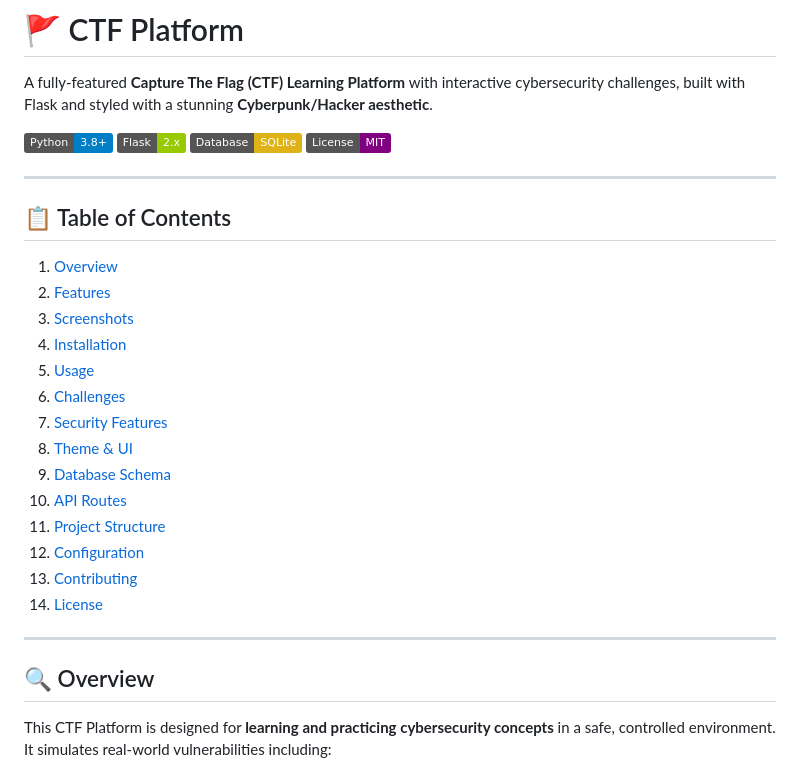
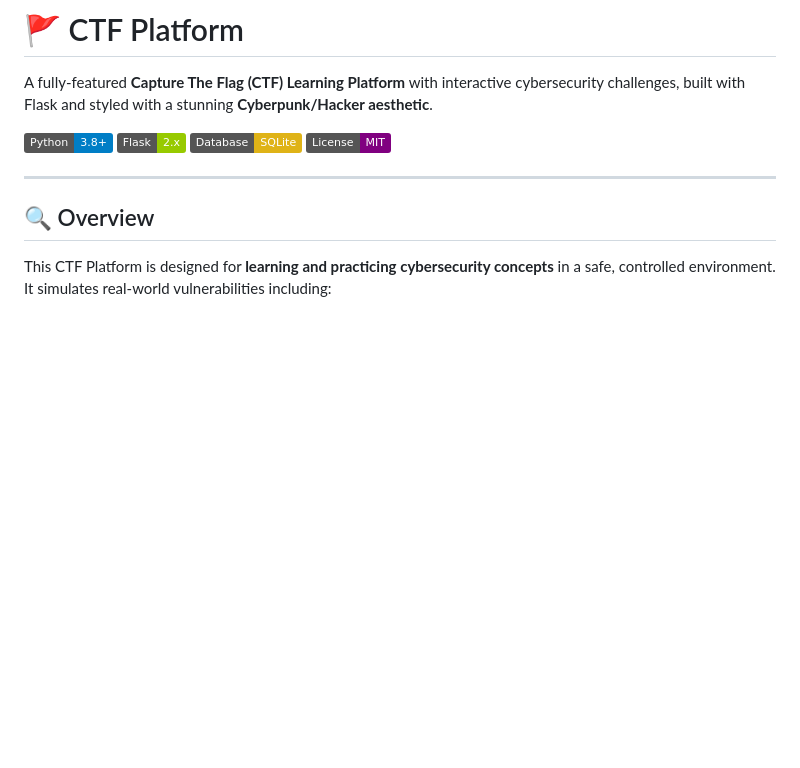
Before and after one commit to Krisha-Antala/Advanced-CTF-Platform, a Markdown page: README.md, the part around the change. Rendered like a GitHub page; badges without logos; blank space fills up the shorter version.

Commit message:
Remove Table of Contents from README
Removed the Table of Contents section from the README.

```diff
--- a/README.md
+++ b/README.md
@@ -6,25 +6,6 @@ A fully-featured **Capture The Flag (CTF) Learning Platform** with interactive c
 ![Flask](https://img.shields.io/badge/Flask-2.x-green)
 ![SQLite](https://img.shields.io/badge/Database-SQLite-yellow)
 ![License](https://img.shields.io/badge/License-MIT-purple)
-
----
-
-## 📋 Table of Contents
-
-1. [Overview](#overview)
-2. [Features](#features)
-3. [Screenshots](#screenshots)
-4. [Installation](#installation)
-5. [Usage](#usage)
-6. [Challenges](#challenges)
-7. [Security Features](#security-features)
-8. [Theme & UI](#theme--ui)
-9. [Database Schema](#database-schema)
-10. [API Routes](#api-routes)
-11. [Project Structure](#project-structure)
-12. [Configuration](#configuration)
-13. [Contributing](#contributing)
-14. [License](#license)
 
 ---
 
```
